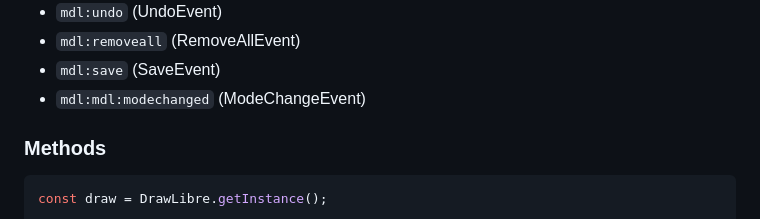
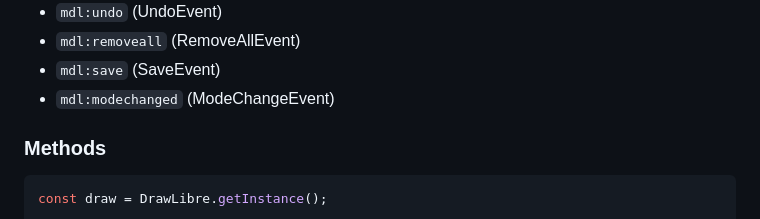
Before and after one commit to UsikianLevon/draw-libre, a Markdown page: README.md, the part around the change. Rendered like a GitHub page.

```diff
--- a/README.md
+++ b/README.md
@@ -121,7 +121,7 @@ Available events:
 - `mdl:undo` (UndoEvent)
 - `mdl:removeall` (RemoveAllEvent)
 - `mdl:save` (SaveEvent)
-- `mdl:mdl:modechanged` (ModeChangeEvent)
+- `mdl:modechanged` (ModeChangeEvent)
 
 ### Methods
 
```
